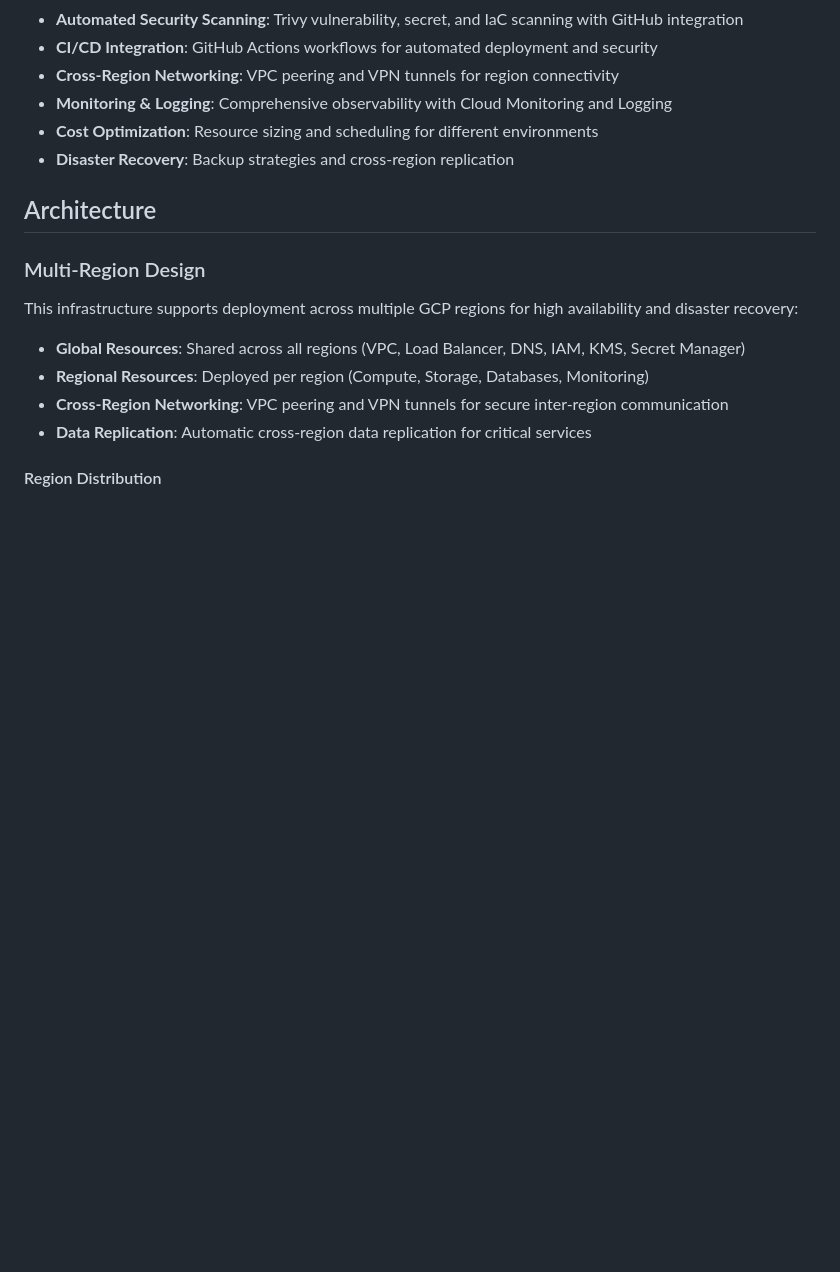
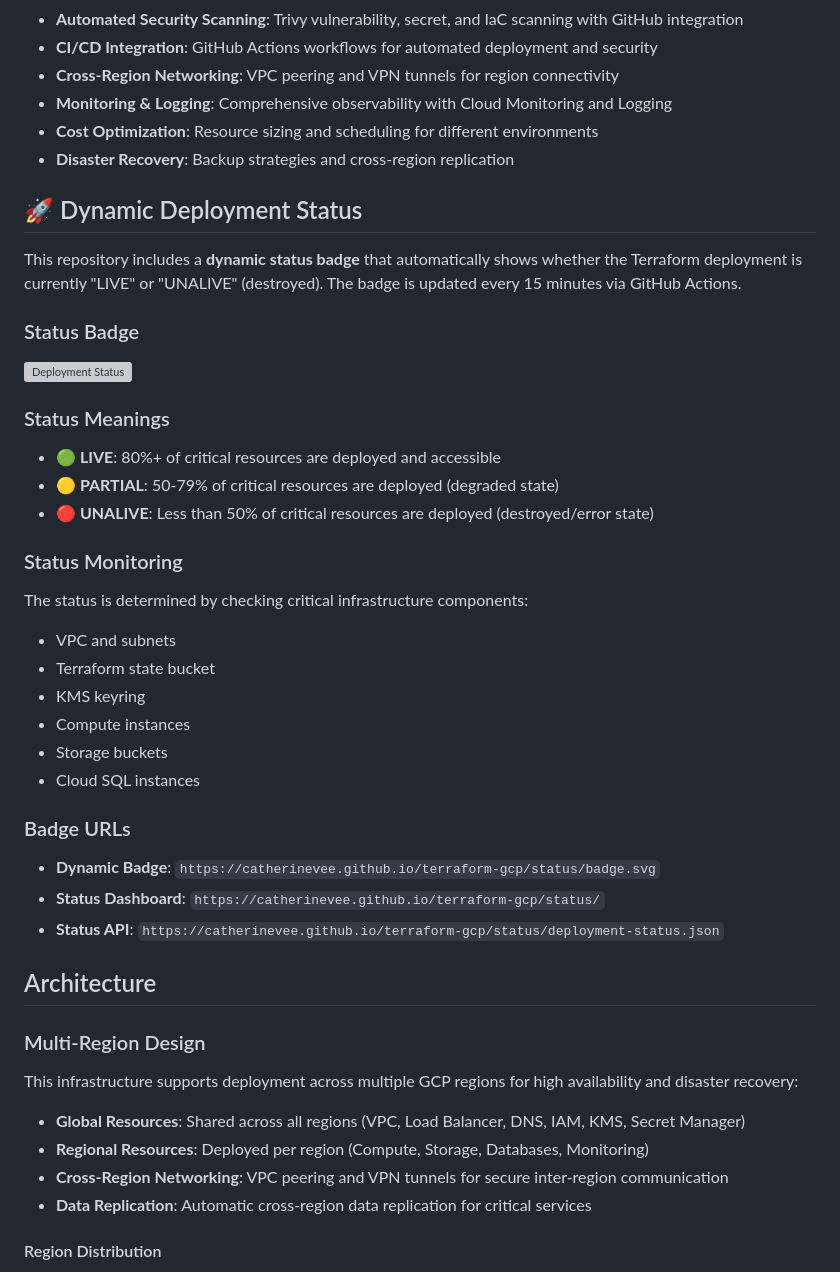
Before and after one commit to catherinevee/terraform-gcp, a Markdown page: README.md, the part around one of its changes. Drawn GitHub-style; blank space fills up the shorter version; grey boxes are pictures that could not be loaded.

Commit message:
Add dynamic deployment status badge system - Status checking scripts, badge generation, GitHub Actions workflow, and README updates

```diff
--- a/README.md
+++ b/README.md
@@ -49,6 +50,32 @@ This repository provides a complete infrastructure foundation for deploying and
 - **Monitoring & Logging**: Comprehensive observability with Cloud Monitoring and Logging
 - **Cost Optimization**: Resource sizing and scheduling for different environments
 - **Disaster Recovery**: Backup strategies and cross-region replication
+
+## 🚀 Dynamic Deployment Status
+
+This repository includes a **dynamic status badge** that automatically shows whether the Terraform deployment is currently "LIVE" or "UNALIVE" (destroyed). The badge is updated every 15 minutes via GitHub Actions.
+
+### Status Badge
+![Deployment Status](https://catherinevee.github.io/terraform-gcp/status/badge.svg)
+
+### Status Meanings
+- **🟢 LIVE**: 80%+ of critical resources are deployed and accessible
+- **🟡 PARTIAL**: 50-79% of critical resources are deployed (degraded state)
+- **🔴 UNALIVE**: Less than 50% of critical resources are deployed (destroyed/error state)
+
+### Status Monitoring
+The status is determined by checking critical infrastructure components:
+- VPC and subnets
+- Terraform state bucket
+- KMS keyring
+- Compute instances
+- Storage buckets
+- Cloud SQL instances
+
+### Badge URLs
+- **Dynamic Badge**: `https://catherinevee.github.io/terraform-gcp/status/badge.svg`
+- **Status Dashboard**: `https://catherinevee.github.io/terraform-gcp/status/`
+- **Status API**: `https://catherinevee.github.io/terraform-gcp/status/deployment-status.json`
 
 ## Architecture
 
```
Also changed, not shown: other parts of README.md (+1 -0 lines), SECURITY.md (deleted, +0 -18 lines).
